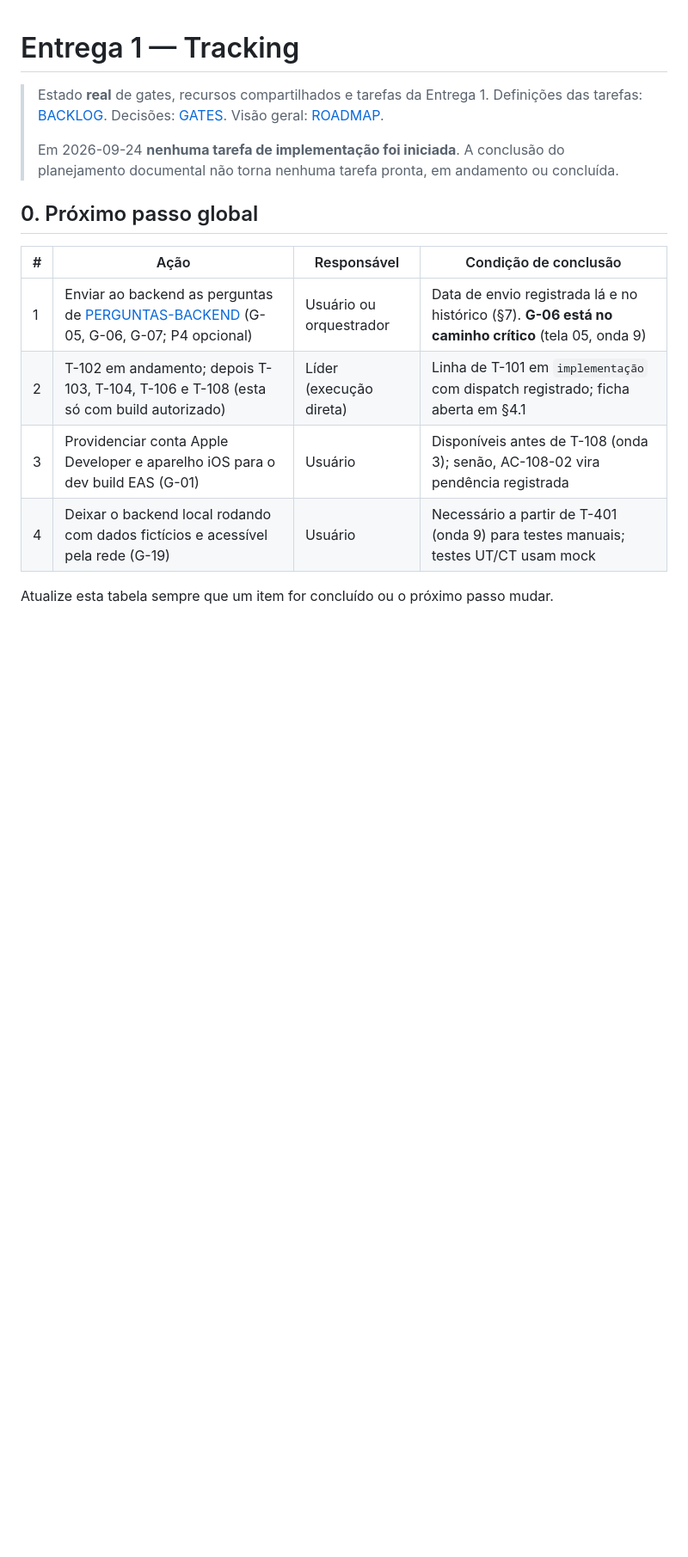
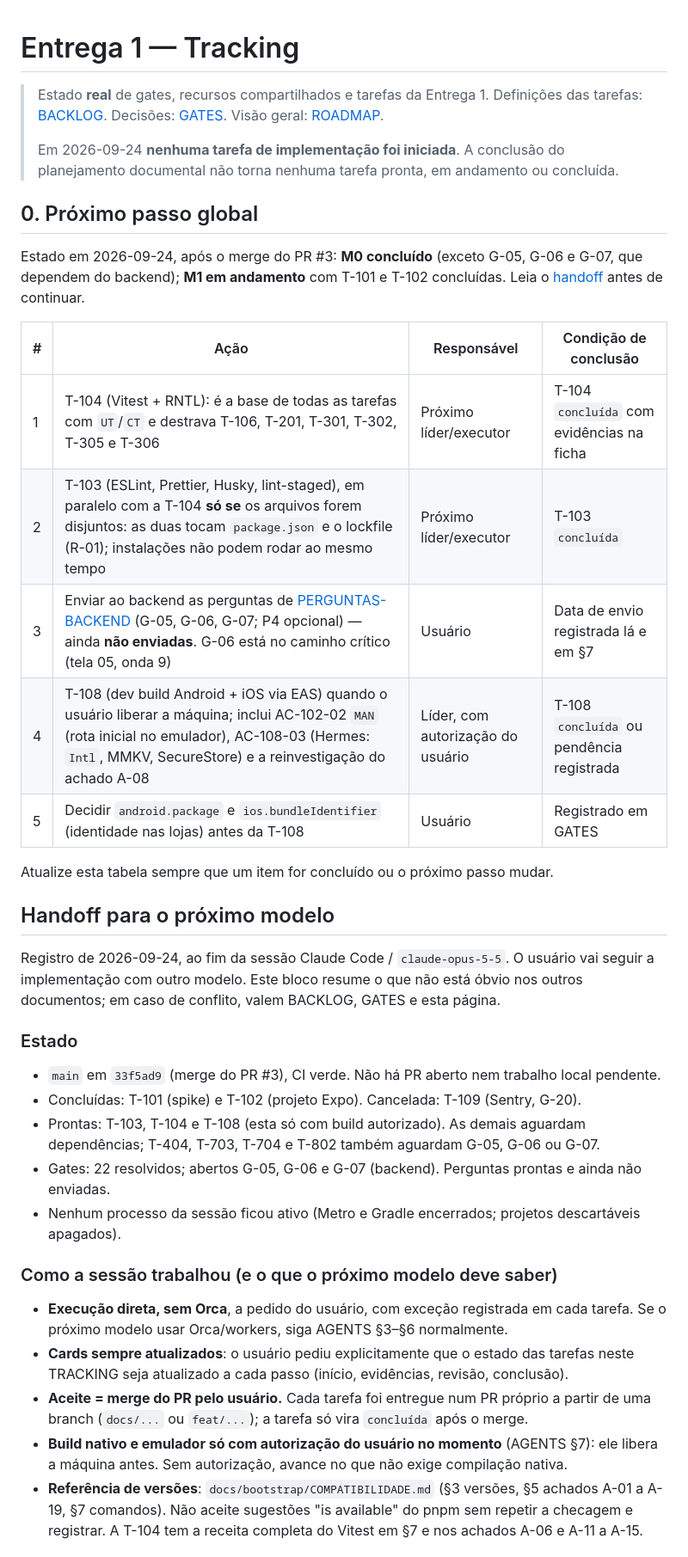
Before and after one commit to Natan-Lucena/LabirintoDoSaberReactNative, a Markdown page: docs/entrega-1/TRACKING.md, the part around one of its changes. Shown at 86% size. GitHub-like rendering; blank space fills up the shorter version.

```diff
--- a/docs/entrega-1/TRACKING.md
+++ b/docs/entrega-1/TRACKING.md
@@ -9,11 +9,46 @@
 
 ## 0. Próximo passo global
 
+Estado em 2026-09-24, após o merge do PR #3: **M0 concluído** (exceto G-05, G-06 e G-07,
+que dependem do backend); **M1 em andamento** com T-101 e T-102 concluídas. Leia o
+[handoff](#handoff-para-o-próximo-modelo) antes de continuar.
+
 | # | Ação | Responsável | Condição de conclusão |
 |---|---|---|---|
-| 1 | Enviar ao backend as perguntas de [PERGUNTAS-BACKEND](PERGUNTAS-BACKEND.md) (G-05, G-06, G-07; P4 opcional) | Usuário ou orquestrador | Data de envio registrada lá e no histórico (§7). **G-06 está no caminho crítico** (tela 05, onda 9) |
-| 2 | T-102 em andamento; depois T-103, T-104, T-106 e T-108 (esta só com build autorizado) | Líder (execução direta) | Linha de T-101 em `implementação` com dispatch registrado; ficha aberta em §4.1 |
-| 3 | Providenciar conta Apple Developer e aparelho iOS para o dev build EAS (G-01) | Usuário | Disponíveis antes de T-108 (onda 3); senão, AC-108-02 vira pendência registrada |
-| 4 | Deixar o backend local rodando com dados fictícios e acessível pela rede (G-19) | Usuário | Necessário a partir de T-401 (onda 9) para testes manuais; testes UT/CT usam mock |
+| 1 | T-104 (Vitest + RNTL): é a base de todas as tarefas com `UT`/`CT` e destrava T-106, T-201, T-301, T-302, T-305 e T-306 | Próximo líder/executor | T-104 `concluída` com evidências na ficha |
+| 2 | T-103 (ESLint, Prettier, Husky, lint-staged), em paralelo com a T-104 **só se** os arquivos forem disjuntos: as duas tocam `package.json` e o lockfile (R-01); instalações não podem rodar ao mesmo tempo | Próximo líder/executor | T-103 `concluída` |
+| 3 | Enviar ao backend as perguntas de [PERGUNTAS-BACKEND](PERGUNTAS-BACKEND.md) (G-05, G-06, G-07; P4 opcional) — ainda **não enviadas**. G-06 está no caminho crítico (tela 05, onda 9) | Usuário | Data de envio registrada lá e em §7 |
+| 4 | T-108 (dev build Android + iOS via EAS) quando o usuário liberar a máquina; inclui AC-102-02 `MAN` (rota inicial no emulador), AC-108-03 (Hermes: `Intl`, MMKV, SecureStore) e a reinvestigação do achado A-08 | Líder, com autorização do usuário | T-108 `concluída` ou pendência registrada |
+| 5 | Decidir `android.package` e `ios.bundleIdentifier` (identidade nas lojas) antes da T-108 | Usuário | Registrado em GATES |
 
 Atualize esta tabela sempre que um item for concluído ou o próximo passo mudar.
+
+## Handoff para o próximo modelo
+
+Registro de 2026-09-24, ao fim da sessão Claude Code / `claude-opus-5-5`. O usuário vai
+seguir a implementação com outro modelo. Este bloco resume o que não está óbvio nos
+outros documentos; em caso de conflito, valem BACKLOG, GATES e esta página.
+
+### Estado
+
+- `main` em `33f5ad9` (merge do PR #3), CI verde. Não há PR aberto nem trabalho local pendente.
+- Concluídas: T-101 (spike) e T-102 (projeto Expo). Cancelada: T-109 (Sentry, G-20).
+- Prontas: T-103, T-104 e T-108 (esta só com build autorizado). As demais aguardam
+  dependências; T-404, T-703, T-704 e T-802 também aguardam G-05, G-06 ou G-07.
+- Gates: 22 resolvidos; abertos G-05, G-06 e G-07 (backend). Perguntas prontas e ainda não enviadas.
+- Nenhum processo da sessão ficou ativo (Metro e Gradle encerrados; projetos descartáveis apagados).
+
+### Como a sessão trabalhou (e o que o próximo modelo deve saber)
+
+- **Execução direta, sem Orca**, a pedido do usuário, com exceção registrada em cada
+  tarefa. Se o próximo modelo usar Orca/workers, siga AGENTS §3–§6 normalmente.
+- **Cards sempre atualizados**: o usuário pediu explicitamente que o estado das tarefas
+  neste TRACKING seja atualizado a cada passo (início, evidências, revisão, conclusão).
+- **Aceite = merge do PR pelo usuário.** Cada tarefa foi entregue num PR próprio a partir
+  de uma branch (`docs/...` ou `feat/...`); a tarefa só vira `concluída` após o merge.
+- **Build nativo e emulador só com autorização do usuário no momento** (AGENTS §7): ele
+  libera a máquina antes. Sem autorização, avance no que não exige compilação nativa.
+- **Referência de versões**: `docs/bootstrap/COMPATIBILIDADE.md` (§3 versões, §5 achados
+  A-01 a A-19, §7 comandos). Não aceite sugestões "is available" do pnpm sem repetir a
+  checagem e registrar. A T-104 tem a receita completa do Vitest em §7 e nos achados A-06 e A-11 a A-15.
+
```
Also changed, not shown: other parts of docs/entrega-1/TRACKING.md (+48 -25 lines), AGENTS.md (+11 -4 lines), docs/entrega-1/ROADMAP.md (+4 -0 lines).
